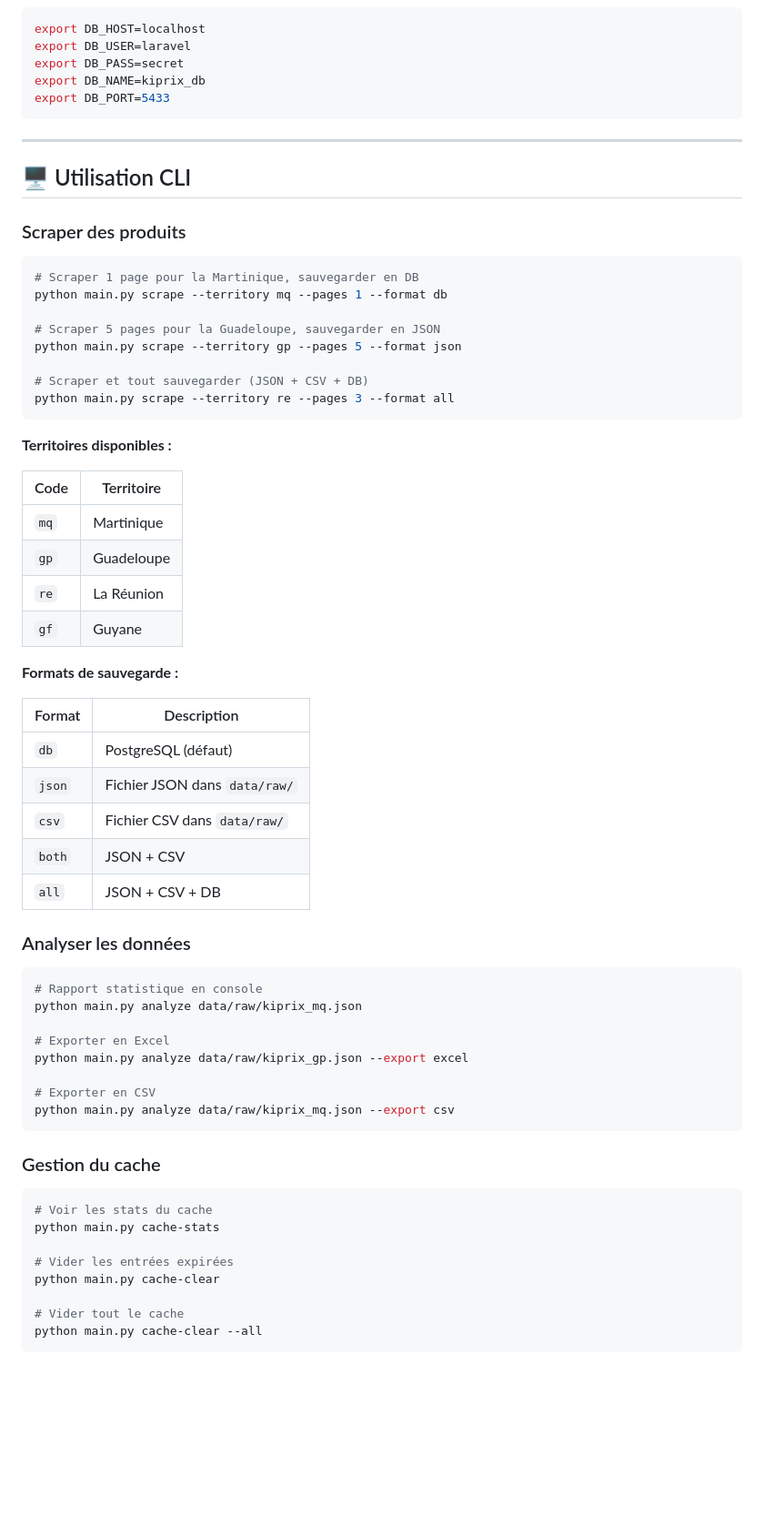
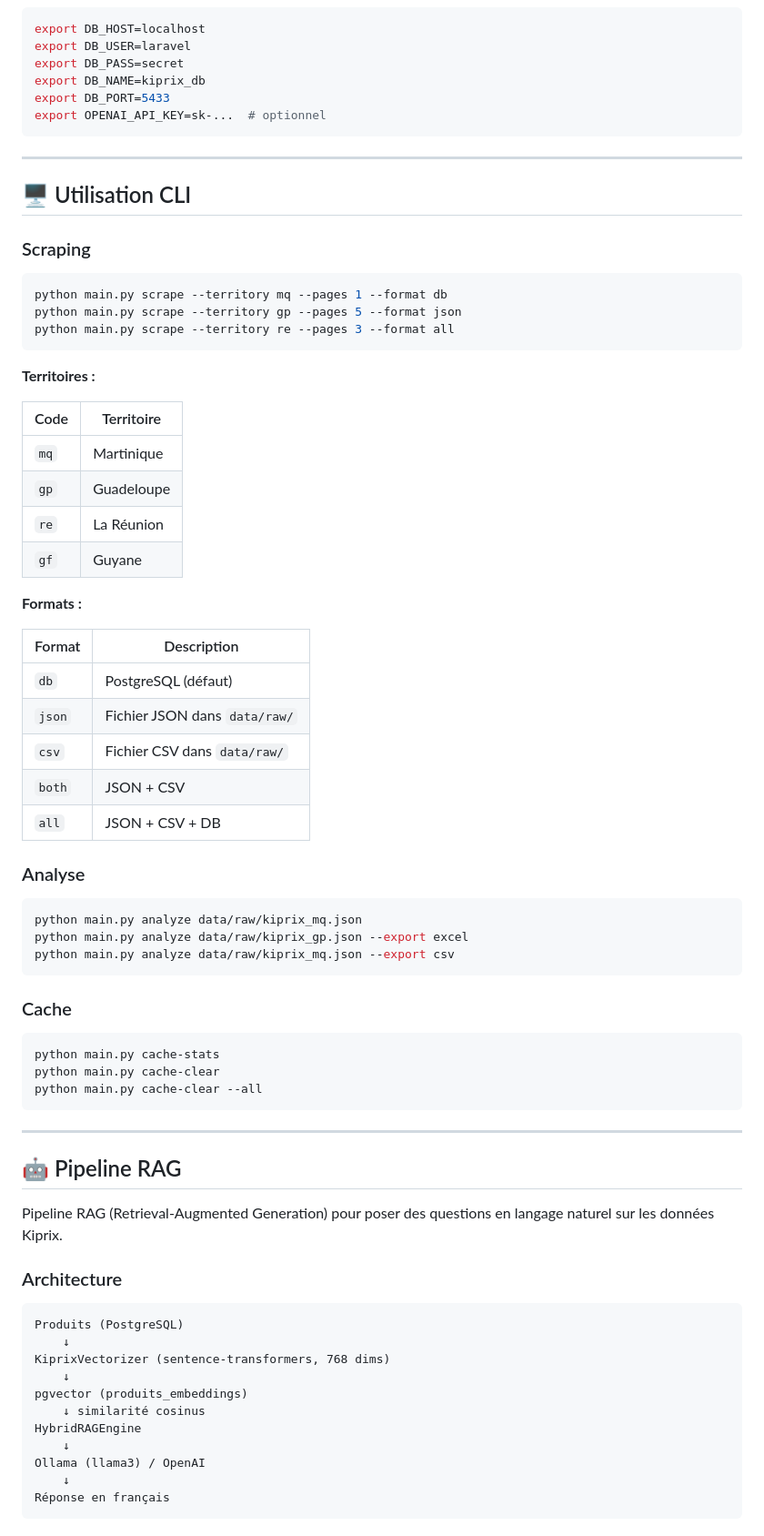
Before and after one commit to roor-killa/poo-2026, a Markdown page: groupe_scp2/README.md, the part around one of its changes. Shown at 91% size. Drawn GitHub-style; blank space fills up the shorter version.

````diff
--- a/groupe_scp2/README.md
+++ b/groupe_scp2/README.md
@@ -87,26 +92,22 @@ export DB_USER=laravel
 export DB_PASS=secret
 export DB_NAME=kiprix_db
 export DB_PORT=5433
+export OPENAI_API_KEY=sk-...  # optionnel
 ```
 
 ---
 
 ## 🖥️ Utilisation CLI
 
-### Scraper des produits
+### Scraping
 
 ```bash
-# Scraper 1 page pour la Martinique, sauvegarder en DB
 python main.py scrape --territory mq --pages 1 --format db
-
-# Scraper 5 pages pour la Guadeloupe, sauvegarder en JSON
 python main.py scrape --territory gp --pages 5 --format json
-
-# Scraper et tout sauvegarder (JSON + CSV + DB)
 python main.py scrape --territory re --pages 3 --format all
 ```
 
-**Territoires disponibles :**
+**Territoires :**
 
 | Code | Territoire |
 |------|-----------|
@@ -115,7 +116,7 @@ python main.py scrape --territory re --pages 3 --format all
 | `re` | La Réunion |
 | `gf` | Guyane |
 
-**Formats de sauvegarde :**
+**Formats :**
 
 | Format | Description |
 |--------|-------------|
@@ -125,28 +126,41 @@ python main.py scrape --territory re --pages 3 --format all
 | `both` | JSON + CSV |
 | `all` | JSON + CSV + DB |
 
-### Analyser les données
+### Analyse
 
 ```bash
-# Rapport statistique en console
 python main.py analyze data/raw/kiprix_mq.json
-
-# Exporter en Excel
 python main.py analyze data/raw/kiprix_gp.json --export excel
-
-# Exporter en CSV
 python main.py analyze data/raw/kiprix_mq.json --export csv
 ```
 
-### Gestion du cache
+### Cache
 
 ```bash
-# Voir les stats du cache
 python main.py cache-stats
-
-# Vider les entrées expirées
 python main.py cache-clear
-
-# Vider tout le cache
 python main.py cache-clear --all
 ```
+
+---
+
+## 🤖 Pipeline RAG
+
+Pipeline RAG (Retrieval-Augmented Generation) pour poser des questions en langage naturel sur les données Kiprix.
+
+### Architecture
+
+```
+Produits (PostgreSQL)
+    ↓
+KiprixVectorizer (sentence-transformers, 768 dims)
+    ↓
+pgvector (produits_embeddings)
+    ↓ similarité cosinus
+HybridRAGEngine
+    ↓
+Ollama (llama3) / OpenAI
+    ↓
+Réponse en français
+```
+
````
Also changed, not shown: other parts of groupe_scp2/README.md (+120 -92 lines).
